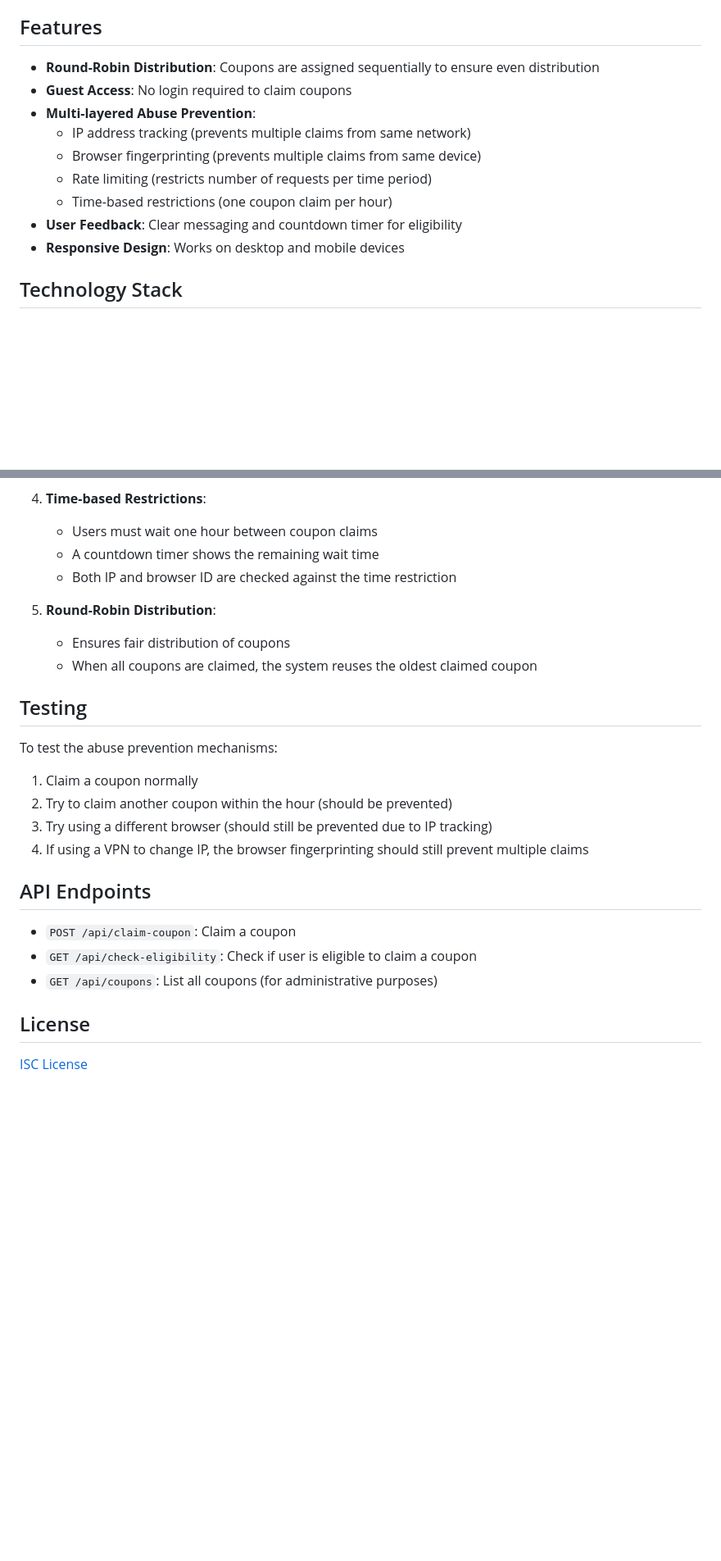
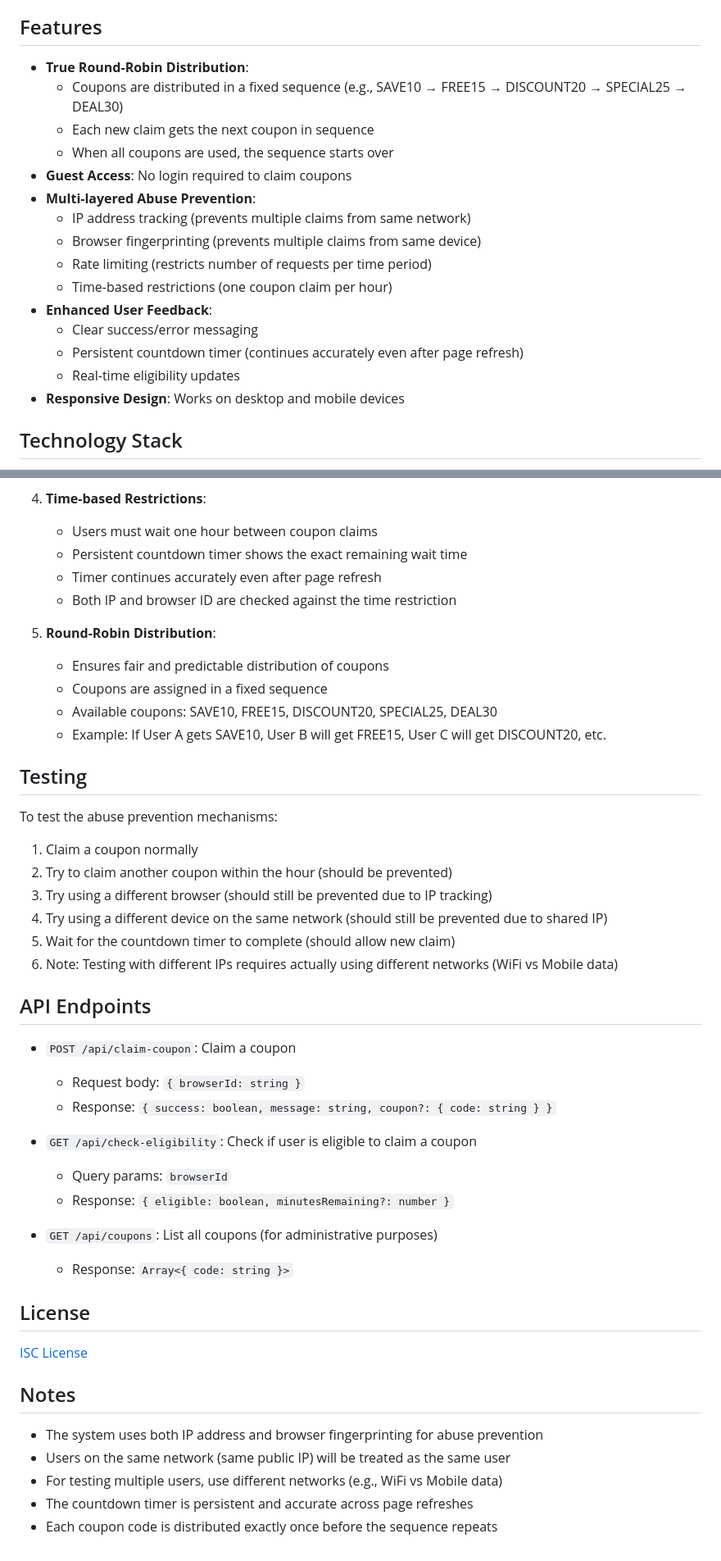
Before and after one commit to arxel2468/coupon-distribution-system, a Markdown page: README.md, 2 parts joined by grey strips. Shown at 82% size. Drawn GitHub-style; blank space fills up the shorter version.

```diff
--- a/README.md
+++ b/README.md
@@ -4,14 +4,20 @@ This web application distributes coupons to users in a round-robin manner, with
 
 ## Features
 
-- **Round-Robin Distribution**: Coupons are assigned sequentially to ensure even distribution
+- **True Round-Robin Distribution**:
+  - Coupons are distributed in a fixed sequence (e.g., SAVE10 → FREE15 → DISCOUNT20 → SPECIAL25 → DEAL30)
+  - Each new claim gets the next coupon in sequence
+  - When all coupons are used, the sequence starts over
 - **Guest Access**: No login required to claim coupons
 - **Multi-layered Abuse Prevention**:
   - IP address tracking (prevents multiple claims from same network)
   - Browser fingerprinting (prevents multiple claims from same device)
   - Rate limiting (restricts number of requests per time period)
   - Time-based restrictions (one coupon claim per hour)
-- **User Feedback**: Clear messaging and countdown timer for eligibility
+- **Enhanced User Feedback**:
+  - Clear success/error messaging
+  - Persistent countdown timer (continues accurately even after page refresh)
+  - Real-time eligibility updates
 - **Responsive Design**: Works on desktop and mobile devices
 
 ## Technology Stack
@@ -87,12 +94,15 @@ The application implements multiple layers of protection against abuse:
 
 4. **Time-based Restrictions**:
    - Users must wait one hour between coupon claims
-   - A countdown timer shows the remaining wait time
+   - Persistent countdown timer shows the exact remaining wait time
+   - Timer continues accurately even after page refresh
    - Both IP and browser ID are checked against the time restriction
 
 5. **Round-Robin Distribution**:
-   - Ensures fair distribution of coupons
-   - When all coupons are claimed, the system reuses the oldest claimed coupon
+   - Ensures fair and predictable distribution of coupons
+   - Coupons are assigned in a fixed sequence
+   - Available coupons: SAVE10, FREE15, DISCOUNT20, SPECIAL25, DEAL30
+   - Example: If User A gets SAVE10, User B will get FREE15, User C will get DISCOUNT20, etc.
 
 ## Testing
 
@@ -101,14 +111,31 @@ To test the abuse prevention mechanisms:
 1. Claim a coupon normally
 2. Try to claim another coupon within the hour (should be prevented)
 3. Try using a different browser (should still be prevented due to IP tracking)
-4. If using a VPN to change IP, the browser fingerprinting should still prevent multiple claims
+4. Try using a different device on the same network (should still be prevented due to shared IP)
+5. Wait for the countdown timer to complete (should allow new claim)
+6. Note: Testing with different IPs requires actually using different networks (WiFi vs Mobile data)
 
 ## API Endpoints
 
 - `POST /api/claim-coupon`: Claim a coupon
+  - Request body: `{ browserId: string }`
+  - Response: `{ success: boolean, message: string, coupon?: { code: string } }`
+
 - `GET /api/check-eligibility`: Check if user is eligible to claim a coupon
+  - Query params: `browserId`
+  - Response: `{ eligible: boolean, minutesRemaining?: number }`
+
 - `GET /api/coupons`: List all coupons (for administrative purposes)
+  - Response: `Array<{ code: string }>`
 
 ## License
 
 [ISC License](LICENSE)
+
+## Notes
+
+- The system uses both IP address and browser fingerprinting for abuse prevention
+- Users on the same network (same public IP) will be treated as the same user
+- For testing multiple users, use different networks (e.g., WiFi vs Mobile data)
+- The countdown timer is persistent and accurate across page refreshes
+- Each coupon code is distributed exactly once before the sequence repeats
```
Also changed, not shown: other parts of README.md (+1 -0 lines).
